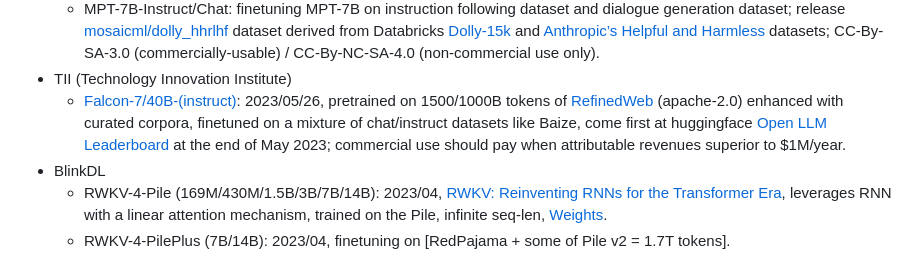
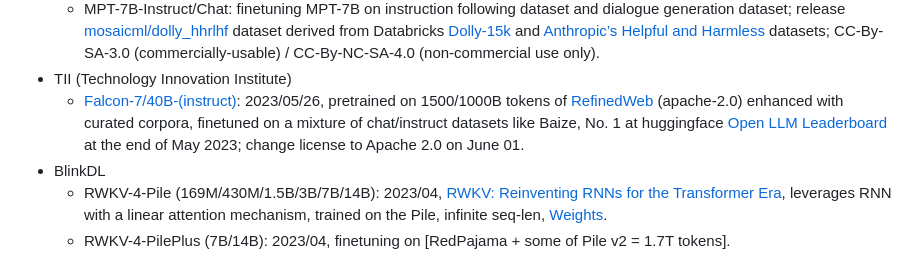
Before and after one commit to shm007g/LLaMA-Cult-and-More, a Markdown page: README.md, the part around the change. Drawn GitHub-style.

Commit message:
fix: tii/falcon change to apache 2.0

```diff
--- a/README.md
+++ b/README.md
@@ -92,7 +92,7 @@
   - **[MPT](https://www.mosaicml.com/blog/mpt-7b)** (MosaicML Pretrained Transformer, 7B(6.7B)): 2023/05/05, a GPT-style decoder-only transformers trained from scratch on 1T tokens of text and code (RedPajama, mC4, C4, the Stack Dedup, Semantic Scholar ORC) in 9.5 days at a cost of ~$200k, [ALiBi](https://arxiv.org/abs/2108.12409) (handle 65k long input) and other optimized techniques, matches the quality of LLaMA-7B; open source for commercial use, Apache-2.0 License.
   - MPT-7B-Instruct/Chat: finetuning MPT-7B on instruction following dataset and dialogue generation dataset; release [mosaicml/dolly_hhrlhf](https://huggingface.co/datasets/sam-mosaic/dolly_hhrlhf) dataset derived from Databricks [Dolly-15k](https://huggingface.co/datasets/databricks/databricks-dolly-15k) and [Anthropic’s Helpful and Harmless](https://huggingface.co/datasets/Anthropic/hh-rlhf) datasets; CC-By-SA-3.0 (commercially-usable) / CC-By-NC-SA-4.0 (non-commercial use only).
 - TII (Technology Innovation Institute)
-  - [Falcon-7/40B-(instruct)](https://huggingface.co/tiiuae): 2023/05/26, pretrained on 1500/1000B tokens of [RefinedWeb](https://huggingface.co/datasets/tiiuae/falcon-refinedweb) (apache-2.0) enhanced with curated corpora, finetuned on a mixture of chat/instruct datasets like Baize, come first at huggingface [Open LLM Leaderboard](https://huggingface.co/spaces/HuggingFaceH4/open_llm_leaderboard) at the end of May 2023; commercial use should pay when attributable revenues superior to $1M/year.
+  - [Falcon-7/40B-(instruct)](https://huggingface.co/tiiuae): 2023/05/26, pretrained on 1500/1000B tokens of [RefinedWeb](https://huggingface.co/datasets/tiiuae/falcon-refinedweb) (apache-2.0) enhanced with curated corpora, finetuned on a mixture of chat/instruct datasets like Baize, No. 1 at huggingface [Open LLM Leaderboard](https://huggingface.co/spaces/HuggingFaceH4/open_llm_leaderboard) at the end of May 2023; change license to Apache 2.0 on June 01.
 - BlinkDL
   - RWKV-4-Pile (169M/430M/1.5B/3B/7B/14B): 2023/04, [RWKV: Reinventing RNNs for the Transformer Era](https://arxiv.org/abs/2305.13048), leverages RNN with a linear attention mechanism, trained on the Pile, infinite seq-len, [Weights](https://huggingface.co/BlinkDL).
   - RWKV-4-PilePlus (7B/14B): 2023/04, finetuning on [RedPajama + some of Pile v2 = 1.7T tokens].
```
